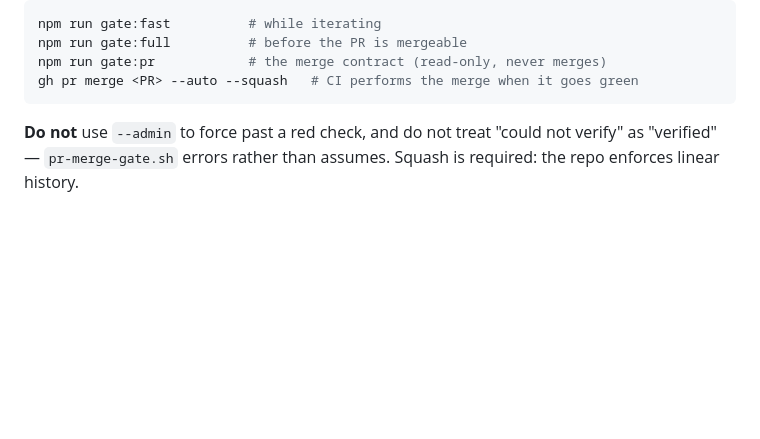
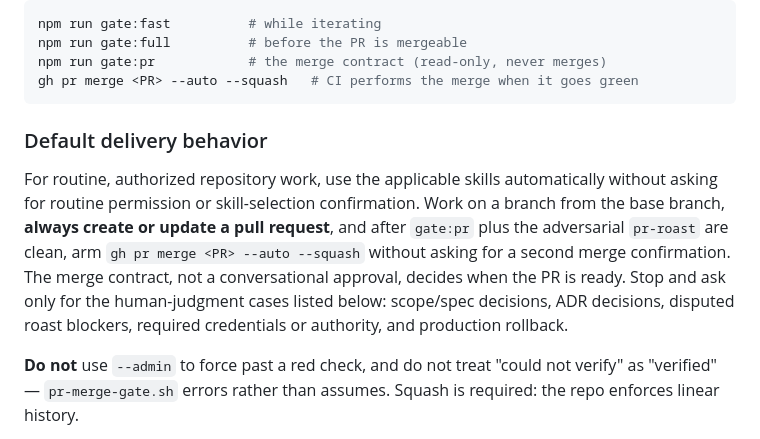
Before and after one commit to d-o-hub/rust-ascii-canvas, a Markdown page: AGENTS.md, the part around the change. Drawn GitHub-style; blank space fills up the shorter version.

Commit message:
docs: automate PR delivery workflow

````diff
--- a/AGENTS.md
+++ b/AGENTS.md
@@ -107,6 +107,18 @@ npm run gate:full          # before the PR is mergeable
 npm run gate:pr            # the merge contract (read-only, never merges)
 gh pr merge <PR> --auto --squash   # CI performs the merge when it goes green
 ```
+
+### Default delivery behavior
+
+For routine, authorized repository work, use the applicable skills automatically
+without asking for routine permission or skill-selection confirmation. Work on a
+branch from the base branch, **always create or update a pull request**, and
+after `gate:pr` plus the adversarial `pr-roast` are clean, arm
+`gh pr merge <PR> --auto --squash` without asking for a second merge
+confirmation. The merge contract, not a conversational approval, decides when
+the PR is ready. Stop and ask only for the human-judgment cases listed below:
+scope/spec decisions, ADR decisions, disputed roast blockers, required
+credentials or authority, and production rollback.
 
 **Do not** use `--admin` to force past a red check, and do not treat
 "could not verify" as "verified" — `pr-merge-gate.sh` errors rather than
````
